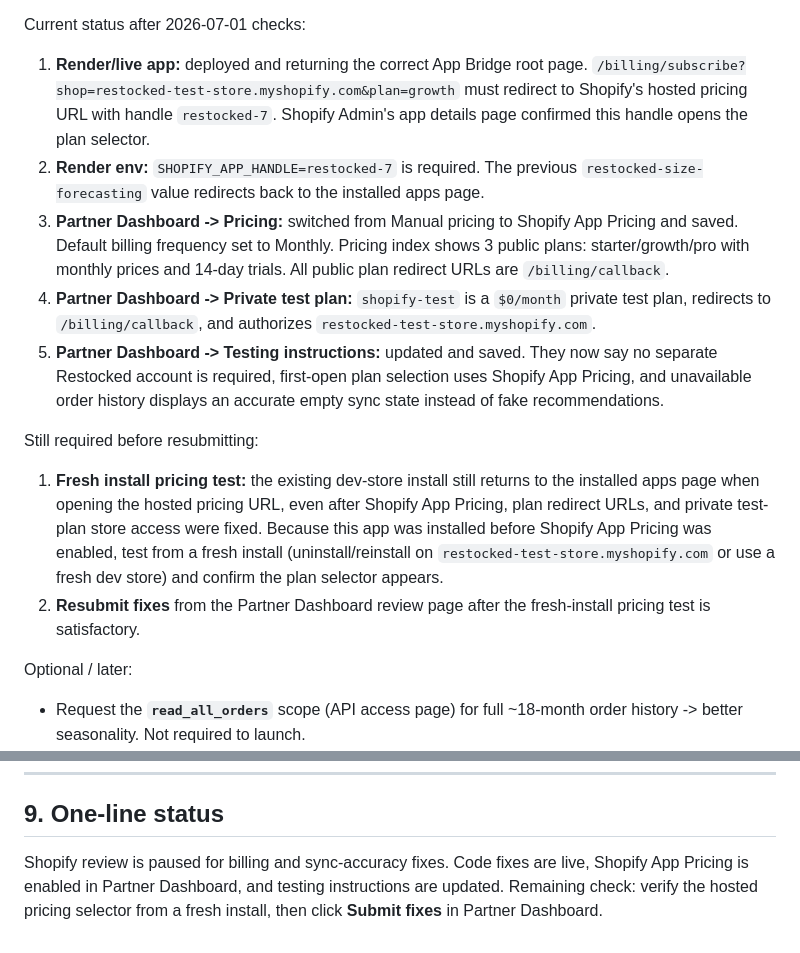
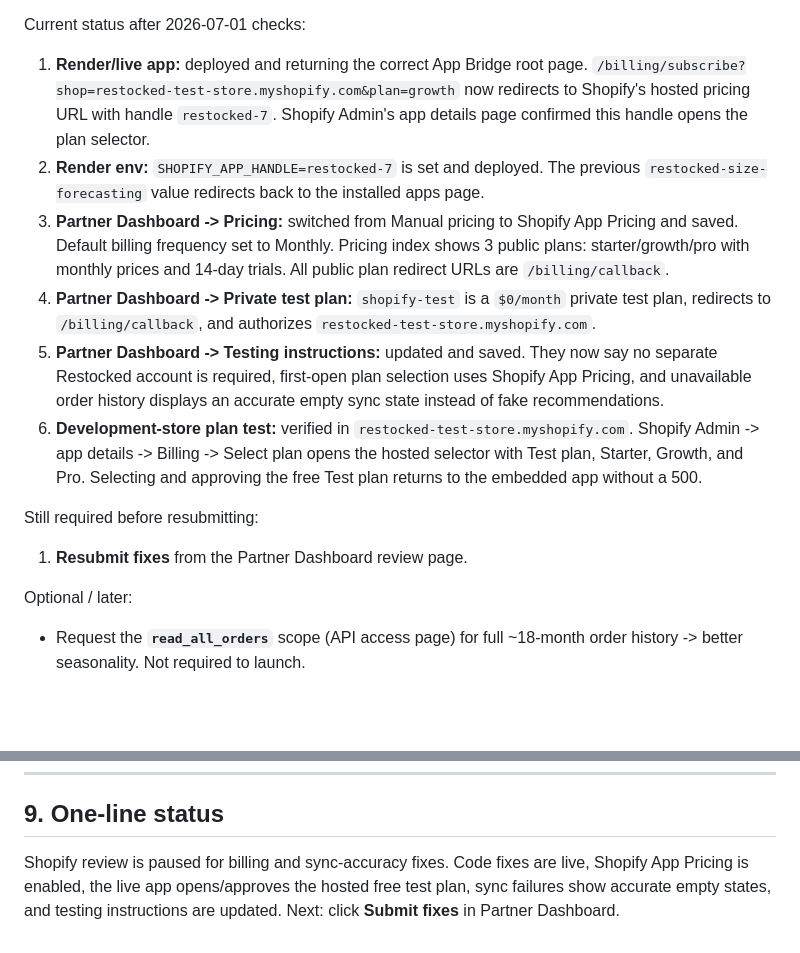
Before and after one commit to nikola051099/restocked, a Markdown page: PROJECT-HANDOFF.md, 2 parts joined by grey strips. Rendered like a GitHub page; blank space fills up the shorter version.

Commit message:
Document verified Shopify pricing approval

```diff
--- a/PROJECT-HANDOFF.md
+++ b/PROJECT-HANDOFF.md
@@ -212,10 +212,11 @@ Code fixes made:
 Current status after 2026-07-01 checks:
 1. **Render/live app:** deployed and returning the correct App Bridge root page.
    `/billing/subscribe?shop=restocked-test-store.myshopify.com&plan=growth`
-   must redirect to Shopify's hosted pricing URL with handle `restocked-7`.
+   now redirects to Shopify's hosted pricing URL with handle `restocked-7`.
    Shopify Admin's app details page confirmed this handle opens the plan selector.
-2. **Render env:** `SHOPIFY_APP_HANDLE=restocked-7` is required. The previous
-   `restocked-size-forecasting` value redirects back to the installed apps page.
+2. **Render env:** `SHOPIFY_APP_HANDLE=restocked-7` is set and deployed. The
+   previous `restocked-size-forecasting` value redirects back to the installed
+   apps page.
 3. **Partner Dashboard -> Pricing:** switched from Manual pricing to Shopify App
    Pricing and saved. Default billing frequency set to Monthly. Pricing index
    shows 3 public plans: starter/growth/pro with monthly prices and 14-day trials.
@@ -227,17 +228,14 @@ Current status after 2026-07-01 checks:
    no separate Restocked account is required, first-open plan selection uses
    Shopify App Pricing, and unavailable order history displays an accurate empty
    sync state instead of fake recommendations.
+6. **Development-store plan test:** verified in
+   `restocked-test-store.myshopify.com`. Shopify Admin -> app details -> Billing
+   -> Select plan opens the hosted selector with Test plan, Starter, Growth, and
+   Pro. Selecting and approving the free Test plan returns to the embedded app
+   without a 500.
 
 Still required before resubmitting:
-1. **Fresh install pricing test:** the existing dev-store install still returns to
-   the installed apps page when opening the hosted pricing URL, even after Shopify
-   App Pricing, plan redirect URLs, and private test-plan store access were fixed.
-   Because this app was installed before Shopify App Pricing was enabled, test
-   from a fresh install (uninstall/reinstall on
-   `restocked-test-store.myshopify.com` or use a fresh dev store) and confirm the
-   plan selector appears.
-2. **Resubmit fixes** from the Partner Dashboard review page after the fresh-install
-   pricing test is satisfactory.
+1. **Resubmit fixes** from the Partner Dashboard review page.
 
 Optional / later:
 - Request the **`read_all_orders`** scope (API access page) for full ~18-month order
@@ -281,6 +279,6 @@ Optional / later:
 ## 9. One-line status
 
 Shopify review is paused for billing and sync-accuracy fixes. Code fixes are live,
-Shopify App Pricing is enabled in Partner Dashboard, and testing instructions are
-updated. Remaining check: verify the hosted pricing selector from a fresh install,
-then click **Submit fixes** in Partner Dashboard.
+Shopify App Pricing is enabled, the live app opens/approves the hosted free test
+plan, sync failures show accurate empty states, and testing instructions are
+updated. Next: click **Submit fixes** in Partner Dashboard.
```
